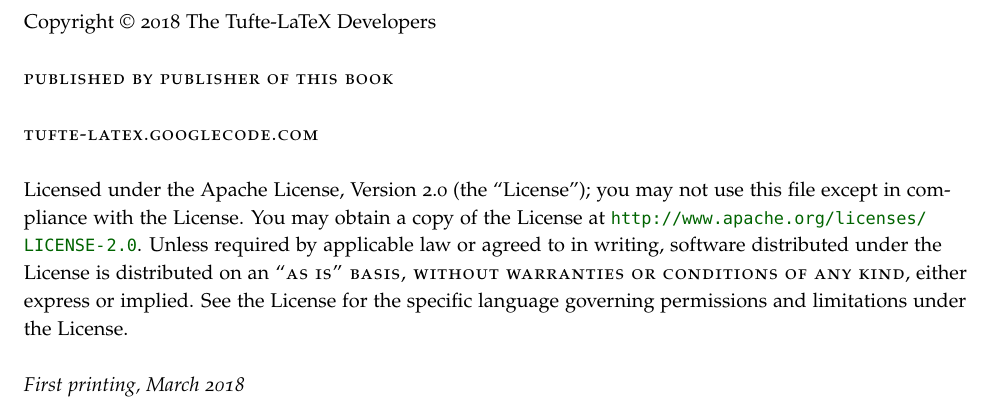
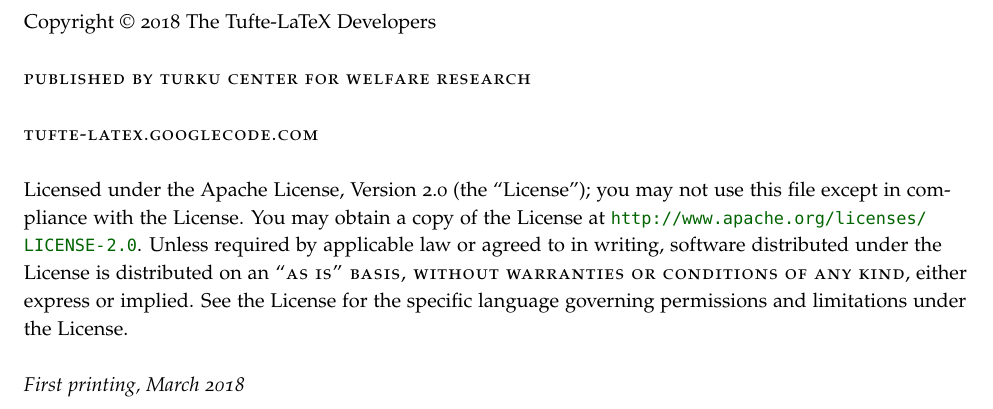
Before and after one commit to Accablant/Hannu-kirja, a LaTeX thesis (main.tex): part of page 4 of 42, cut so that both start at the same text. Compiled offline with pdfLaTeX.

Commit message:
Update on Overleaf.

```diff
--- a/main.tex
+++ b/main.tex
@@ -21,8 +21,11 @@
 %%
 % Book metadata
 \title{A Tufte-Style Book\thanks{Thanks to Edward R.~Tufte for his inspiration.}}
+% * <jani.erola@utu.fi> 2018-03-10T18:58:01.942Z:
+%
+% ^.
 \author[The Tufte-LaTeX Developers]{The Tufte-LaTeX\ Developers}
-\publisher{Publisher of This Book}
+\publisher{Turku Center for Welfare Research}
 
 %%
 % If they're installed, use Bergamo and Chantilly from www.fontsite.com.
```
Also changed, not shown: main.tex (4 more changed lines).
